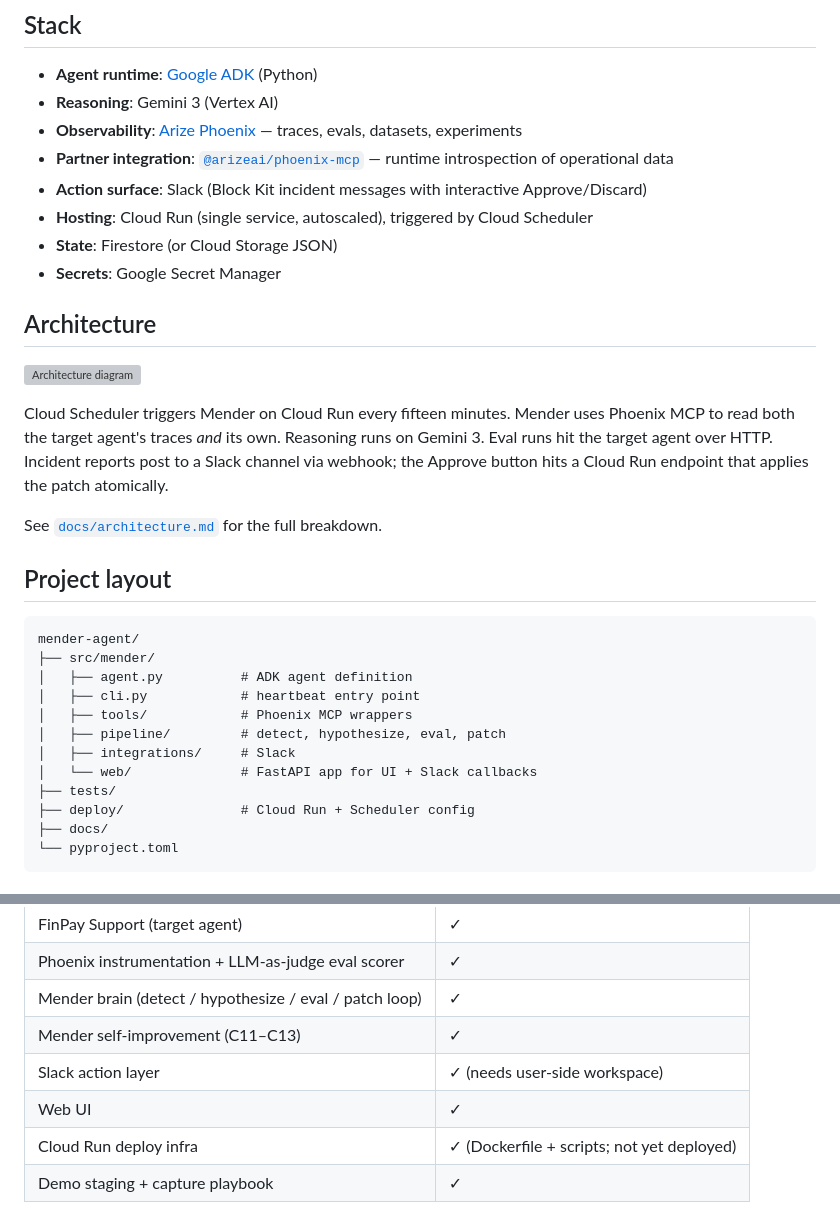
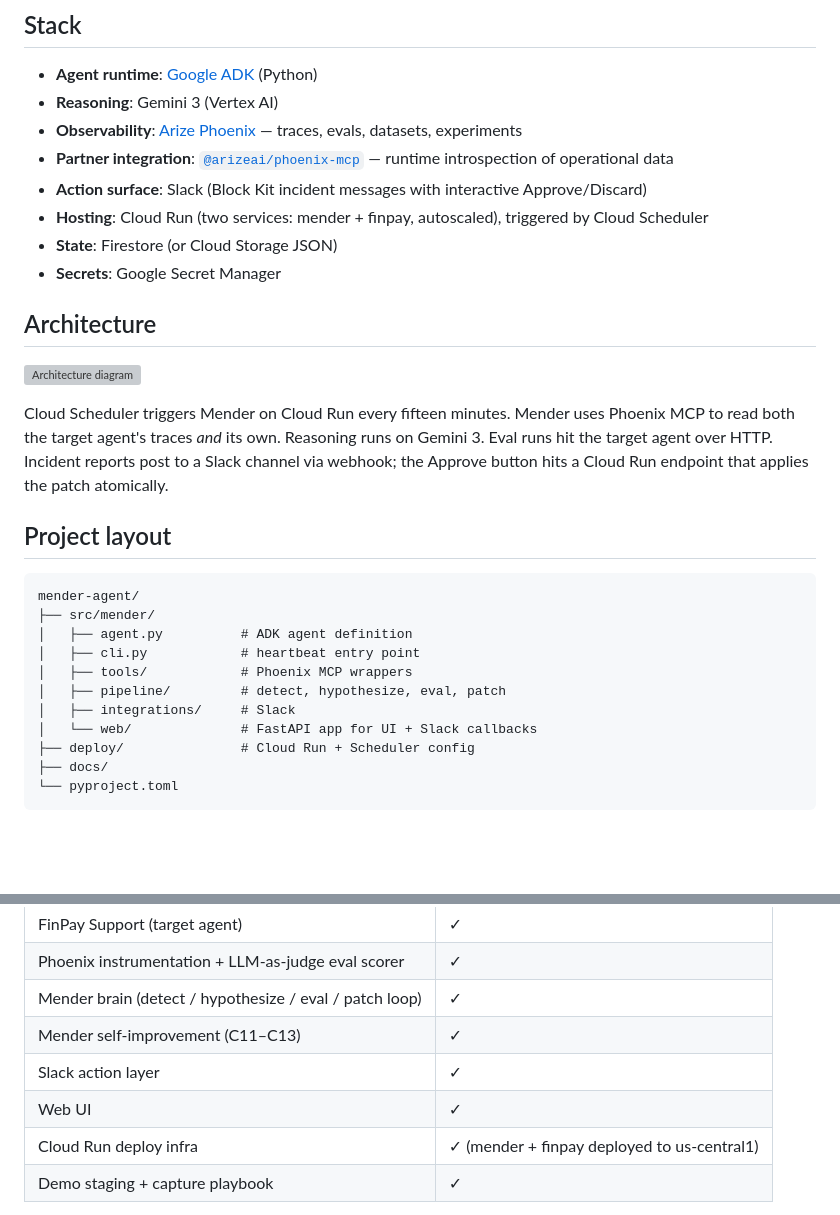
Before and after one commit to mattspaulding/mender-agent, a Markdown page: README.md, 2 parts joined by grey strips. GitHub-like rendering; blank space fills up the shorter version; grey boxes are pictures that could not be loaded.

Commit message:
README: fix five inconsistencies surfaced during pre-submission audit
- Hosting line corrected (two services, not one).
- Status table: Cloud Run row now reflects deployed state.
- Status table: Slack row drops stale "needs workspace" caveat.
- Project layout: removed tests/ entry (no tests yet).
- Architecture section: dropped reference to nonexistent docs/architecture.md.

```diff
--- a/README.md
+++ b/README.md
@@ -21,7 +21,7 @@ Mender also reads its **own** traces every cycle and tunes itself: how many eval
 - **Observability**: [Arize Phoenix](https://arize.com/docs/phoenix) — traces, evals, datasets, experiments
 - **Partner integration**: [`@arizeai/phoenix-mcp`](https://github.com/Arize-ai/phoenix/tree/main/js/packages/phoenix-mcp) — runtime introspection of operational data
 - **Action surface**: Slack (Block Kit incident messages with interactive Approve/Discard)
-- **Hosting**: Cloud Run (single service, autoscaled), triggered by Cloud Scheduler
+- **Hosting**: Cloud Run (two services: mender + finpay, autoscaled), triggered by Cloud Scheduler
 - **State**: Firestore (or Cloud Storage JSON)
 - **Secrets**: Google Secret Manager
 
@@ -30,8 +30,6 @@ Mender also reads its **own** traces every cycle and tunes itself: how many eval
 ![Architecture diagram](docs/architecture.png)
 
 Cloud Scheduler triggers Mender on Cloud Run every fifteen minutes. Mender uses Phoenix MCP to read both the target agent's traces *and* its own. Reasoning runs on Gemini 3. Eval runs hit the target agent over HTTP. Incident reports post to a Slack channel via webhook; the Approve button hits a Cloud Run endpoint that applies the patch atomically.
-
-See [`docs/architecture.md`](docs/architecture.md) for the full breakdown.
 
 ## Project layout
 
@@ -44,7 +42,6 @@ mender-agent/
 │   ├── pipeline/         # detect, hypothesize, eval, patch
 │   ├── integrations/     # Slack
 │   └── web/              # FastAPI app for UI + Slack callbacks
-├── tests/
 ├── deploy/               # Cloud Run + Scheduler config
 ├── docs/
 └── pyproject.toml
@@ -95,9 +92,9 @@ end-to-end demo runs locally and produces a real, measurable patch.
 | Phoenix instrumentation + LLM-as-judge eval scorer | ✓ |
 | Mender brain (detect / hypothesize / eval / patch loop) | ✓ |
 | Mender self-improvement (C11–C13) | ✓ |
-| Slack action layer | ✓ (needs user-side workspace) |
+| Slack action layer | ✓ |
 | Web UI | ✓ |
-| Cloud Run deploy infra | ✓ (Dockerfile + scripts; not yet deployed) |
+| Cloud Run deploy infra | ✓ (mender + finpay deployed to us-central1) |
 | Demo staging + capture playbook | ✓ |
 
 Verified end-to-end against a live FinPay v2 (regressed): Mender
```
